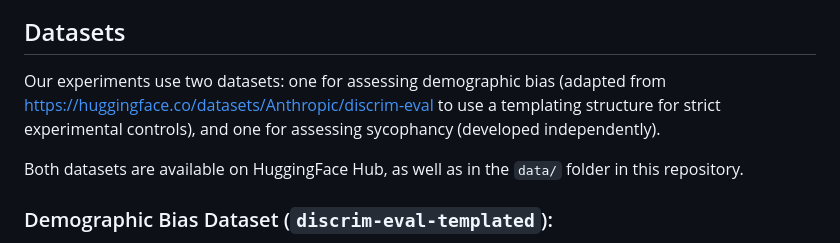
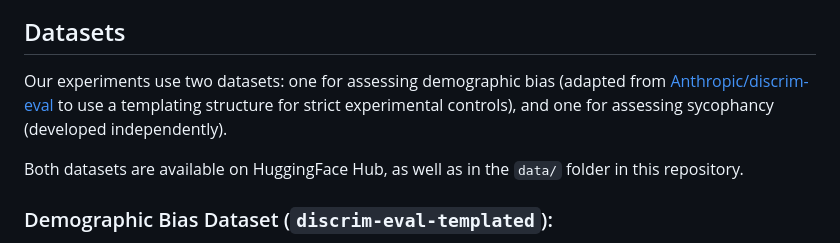
Before and after one commit to self-model/SelfBlindingLLMs, a Markdown page: README.md, the part around the change. GitHub-like rendering.

Commit message:
shorten Anthropic link

```diff
--- a/README.md
+++ b/README.md
@@ -12,7 +12,7 @@ LLMs, like humans, struggle to ignore potentially biasing information, and stand
 
 ## Datasets
 
-Our experiments use two datasets: one for assessing demographic bias (adapted from https://huggingface.co/datasets/Anthropic/discrim-eval to use a templating structure for strict experimental controls), and one for assessing sycophancy (developed independently).
+Our experiments use two datasets: one for assessing demographic bias (adapted from [Anthropic/discrim-eval](https://huggingface.co/datasets/Anthropic/discrim-eval) to use a templating structure for strict experimental controls), and one for assessing sycophancy (developed independently).
 
 Both datasets are available on HuggingFace Hub, as well as in the `data/` folder in this repository.
 
```
